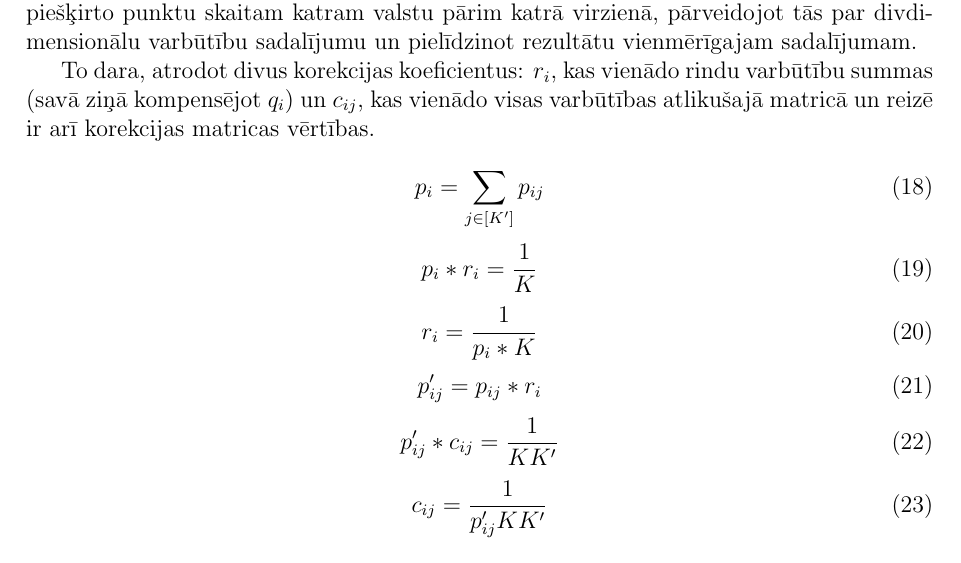
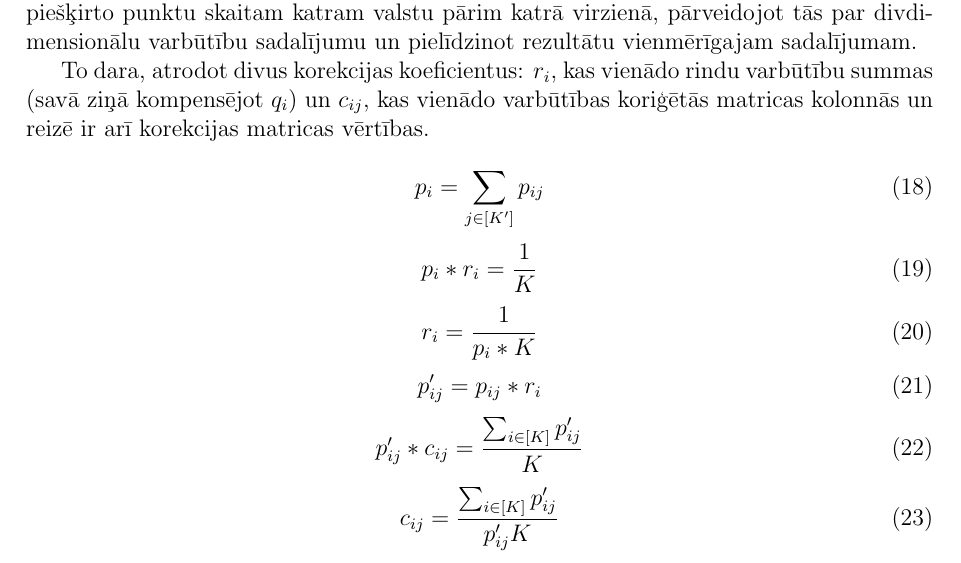
Before and after one commit to peteris-racinskis/DIA_PD, a LaTeX document (tex/DIA_PD_Racinskis_pr20015.tex): part of page 5 of 10, cut so that both start at the same text. Compiled offline with pdfLaTeX.

Commit message:
DIA_PD fixed the correction, need to finish tomorrow.

```diff
--- a/tex/DIA_PD_Racinskis_pr20015.tex
+++ b/tex/DIA_PD_Racinskis_pr20015.tex
@@ -152,7 +152,7 @@ Var krietni palauzīt galvu, domājot par veidiem, kā to izdarīt. Pirmā ideja
 
 Apsverot šo un citus semestra gaitā iepazītos tipveida rīkus datizraces uzdevumu risinājumam, īsti piemērots tieši šim uzdevumam nelikās neviens. Beigās tomēr tika nolemts īstenot savu, lielā mērā intuitīvi vadītu pieeju, cerībā, ka vismaz "kaimiņu būša-nas" principu izdosies atrast. Tā veitā lai pakāpeniski optimizētu šablonu, iterējot pār datu kopas elementiem, datu kopu var mēģināt reducēt uz formu, kur rezultāts atrodams algebriski. Šajā konkrētajā gadījumā tas darīts, nosakot vidējās empīriskās vērtības piešķirto punktu skaitam katram valstu pārim katrā virzienā, pārveidojot tās par divdimensionālu varbūtību sadalījumu un pielīdzinot rezultātu vienmērīgajam sadalījumam.
 
-To dara, atrodot divus korekcijas koeficientus: $r_i$, kas vienādo rindu varbūtību summas (savā ziņā kompensējot $q_i$) un $c_{ij}$, kas vienādo visas varbūtības atlikušajā matricā un reizē ir arī korekcijas matricas vērtības.
+To dara, atrodot divus korekcijas koeficientus: $r_i$, kas vienādo rindu varbūtību summas (savā ziņā kompensējot $q_i$) un $c_{ij}$, kas vienādo varbūtības koriģētās matricas kolonnās un reizē ir arī korekcijas matricas vērtības.
 
 \begin{equation}
     p_i=\sum_{j\in [K']}p_{ij}
@@ -167,10 +167,10 @@ To dara, atrodot divus korekcijas koeficientus: $r_i$, kas vienādo rindu varbū
     p_{ij}'=p_{ij}*r_i
 \end{equation}
 \begin{equation}
-    p_{ij}'*c_{ij}=\frac{1}{KK'}
+    p_{ij}'*c_{ij}=\frac{\sum_{i\in[K]}p_{ij}'}{K}
 \end{equation}
 \begin{equation}
-    c_{ij}=\frac{1}{p_{ij}'KK'}
+    c_{ij}=\frac{\sum_{i\in[K]}p_{ij}'}{p_{ij}'K}
 \end{equation}
 \begin{equation}
     w_{ij}=\frac{1}{c_{ij}K}
```
Also changed, not shown: tex/DIA_PD_Racinskis_pr20015.pdf, 3 other files.
